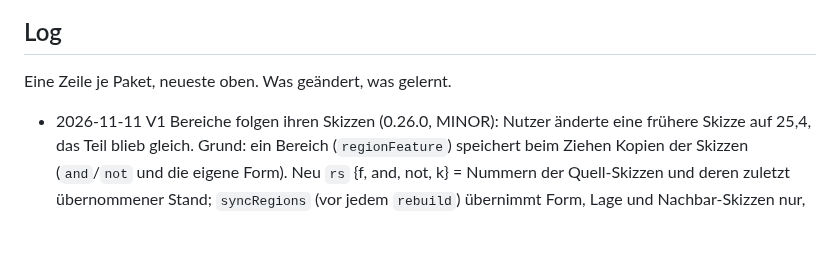
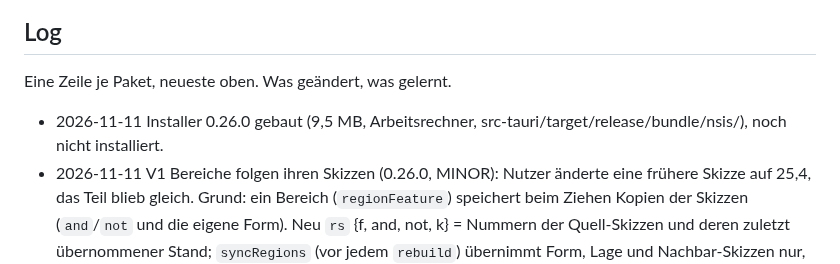
Before and after one commit to marka87/openform-cad, a Markdown page: docs/TASKS.md, the part around the change. Rendered like a GitHub page; blank space fills up the shorter version.

Commit message:
TASKS: Installer 0.26.0 gebaut
Co-Authored-By: Claude Opus 5.5 <noreply@anthropic.com>

```diff
--- a/docs/TASKS.md
+++ b/docs/TASKS.md
@@ -316,6 +316,7 @@ groß/neue Funktion = MINOR, der Agent entscheidet. 1.0.0 erst, wenn `.ofc` als
 
 ## Log
 Eine Zeile je Paket, neueste oben. Was geändert, was gelernt.
+- 2026-11-11 Installer 0.26.0 gebaut (9,5 MB, Arbeitsrechner, src-tauri/target/release/bundle/nsis/), noch nicht installiert.
 - 2026-11-11 V1 Bereiche folgen ihren Skizzen (0.26.0, MINOR): Nutzer änderte eine frühere Skizze auf 25,4, das Teil blieb gleich. Grund: ein Bereich (`regionFeature`) speichert beim Ziehen Kopien der Skizzen (`and`/`not` und die eigene Form). Neu `rs` {f, and, not, k} = Nummern der Quell-Skizzen und deren zuletzt übernommener Stand; `syncRegions` (vor jedem `rebuild`) übernimmt Form, Lage und Nachbar-Skizzen nur, wenn sich eine Quelle seit dem letzten Abgleich geändert hat, so bleiben direkt am Bereich geänderte Maße stehen. Alte Dateien: Quellen über gleiche Form erkannt (Flächenbezug ausgenommen); war die Skizze schon vorher geändert, wird nicht geraten (dann Strg+Z bis vor die Änderung oder Bereich neu ziehen). Gelöschte Quelle: Bereich rechnet mit der Kopie weiter. Kern-Test: breiter, Nachbar kleiner, alte Datei, geänderte Quelle, direkte Änderung, gelöschte Quelle. Browser: Wanne aus 2 Skizzen + 2 Bereichen als „alte Datei“, Breite 25 → 25,4: 2,07 → 2,13 cm³, Strg+Z zurück. Grenze: Skizzen, die auf einer Fläche gezeichnet wurden (z. B. oben), wandern mit der Fläche, werden aber nicht breiter; Maße zwischen Skizzen (verknüpfte Skizzen) gibt es nicht.
 - 2026-11-10 Nutzer meldet Teil 2, Teil 3 und Installer durchklicken als erledigt (nur Doku). Feldnotizen zu Teil 3 fehlen;
   Stolperstellen kamen in den letzten Tagen als Screenshots (Rippe R1, Leisten L1–L3, Pfeile 0.22.2) und sind dort eingeflossen.
```
